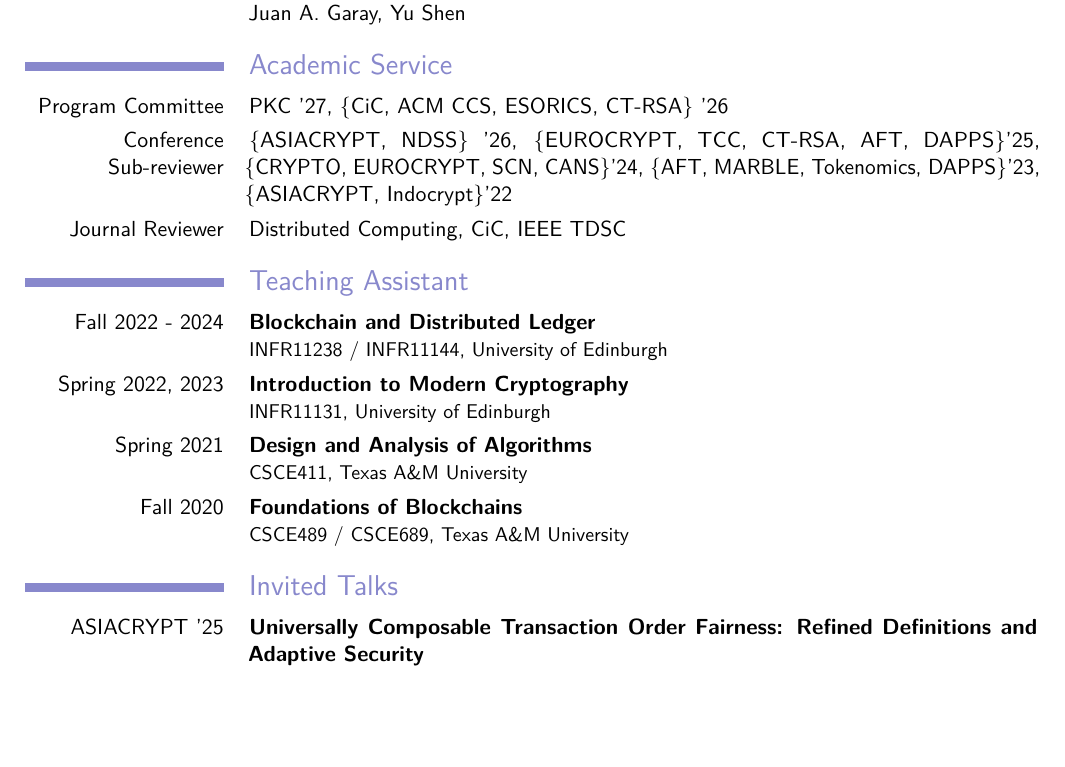
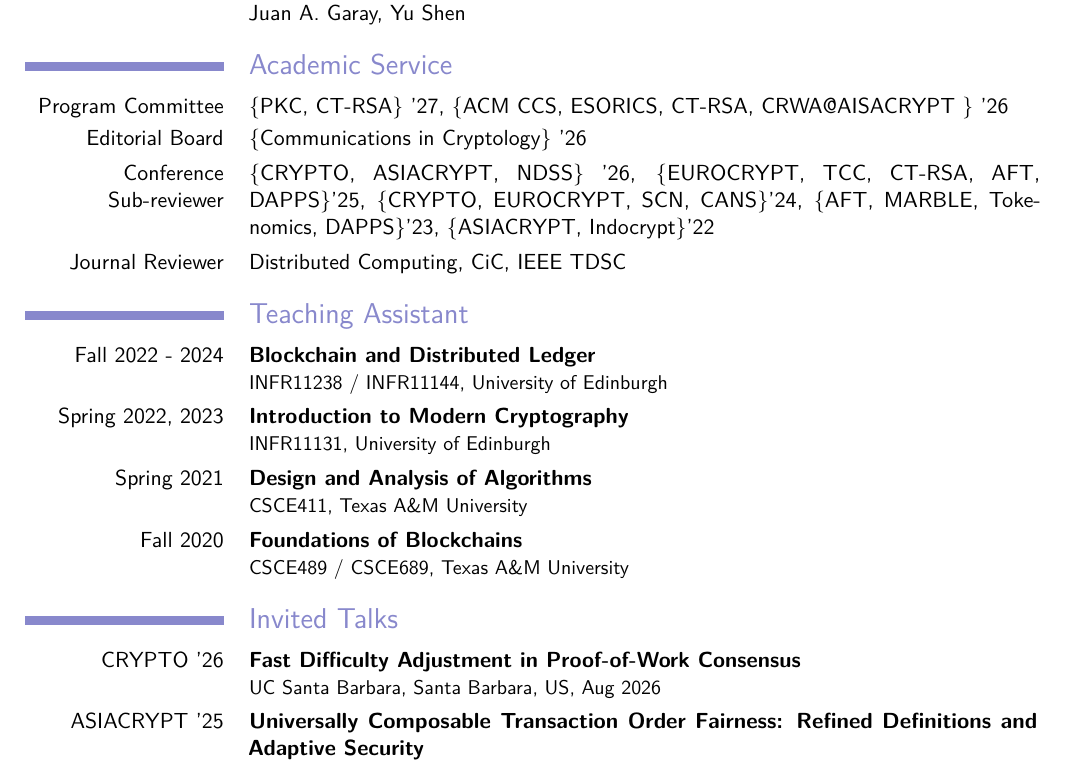
Before and after one commit to InfiniteSynthesis/curriculum-vitae, a LaTeX CV (cv.tex, which reads content/service.tex, content/talks.tex): part of page 2 of 3, cut so that both start at the same text, the shorter picture padded with empty space. Compiled offline with pdfLaTeX.

Commit message:
Docs: Update publication, service and talks

```diff
--- a/content/service.tex
+++ b/content/service.tex
@@ -1,7 +1,9 @@
 \section{Academic Service}
 
-\cvitem{Program Committee}{PKC '27, \{CiC, ACM CCS, ESORICS, CT-RSA\} '26}
+\cvitem{Program Committee}{\{PKC, CT-RSA\} '27, \{ACM CCS, ESORICS, CT-RSA, CRWA@AISACRYPT \} '26}
 
-\cvitem{Conference Sub-reviewer}{\{ASIACRYPT, NDSS\} '26, \{EUROCRYPT, TCC, CT-RSA, AFT, DAPPS\}'25, \{CRYPTO, EUROCRYPT, SCN, CANS\}'24, \{AFT, MARBLE, Tokenomics, DAPPS\}'23, \{ASIACRYPT, Indocrypt\}'22}
+\cvitem{Editorial Board}{\{Communications in Cryptology\} '26}
+
+\cvitem{Conference Sub-reviewer}{\{CRYPTO, ASIACRYPT, NDSS\} '26, \{EUROCRYPT, TCC, CT-RSA, AFT, DAPPS\}'25, \{CRYPTO, EUROCRYPT, SCN, CANS\}'24, \{AFT, MARBLE, Tokenomics, DAPPS\}'23, \{ASIACRYPT, Indocrypt\}'22}
 
 \cvitem{Journal Reviewer}{Distributed Computing, CiC, IEEE TDSC}
--- a/content/talks.tex
+++ b/content/talks.tex
@@ -1,4 +1,11 @@
 \section{Invited Talks}
+
+\cventry{CRYPTO '26}
+{\href{https://crypto.iacr.org/2026/program.php}{Fast Difficulty Adjustment in Proof-of-Work Consensus}}
+{}
+{}
+{}
+{UC Santa Barbara, Santa Barbara, US, Aug 2026}
 
 \cventry{ASIACRYPT '25}
 {\href{https://asiacrypt.iacr.org/2025/program.php}{Universally Composable Transaction Order Fairness: Refined Definitions and Adaptive Security}}
```
Also changed, not shown: content/publication.tex (+1 -1 lines).
